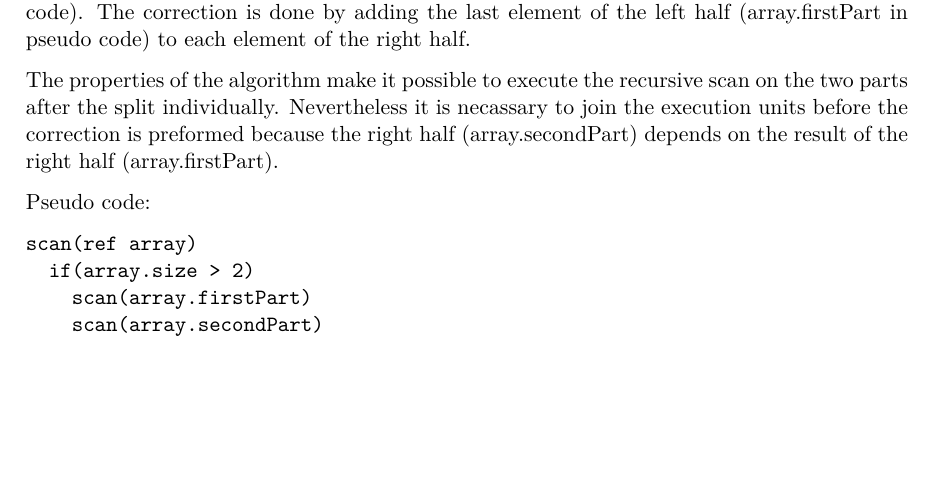
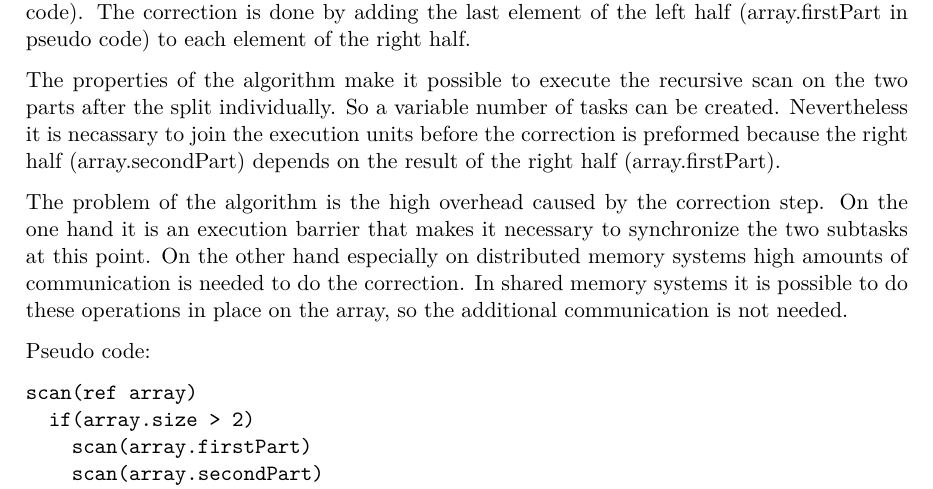
Before and after one commit to klemmster/parallel-programming, a LaTeX problem sheet (ex3/doc/exercise.tex): part of page 4 of 5, cut so that both start at the same text, the shorter picture padded with empty space. Compiled offline with pdfLaTeX.

Commit message:
doc: 1d continued

```diff
--- a/ex3/doc/exercise.tex
+++ b/ex3/doc/exercise.tex
@@ -154,9 +154,9 @@ Compared to the first algorithm the utilization is better. Having at least as ma
 
 The line of thought leads to the algorithm shown in the pseudo code and is visualized in figure 3. The algorithm splits the given array as long as the parts are larger than 2 elements. At that point the primitive task of scanning just 2 elements can be executed. Following this the right half of each split step has to be corrected (named as array.secondPart in the pseudo code). The correction is done by adding the last element of the left half (array.firstPart in pseudo code) to each element of the right half.
 
-The properties of the algorithm make it possible to execute the recursive scan on the two parts after the split individually. Nevertheless it is necassary to join the execution units before the correction is preformed because the right half (array.secondPart) depends on the result of the right half (array.firstPart).
+The properties of the algorithm make it possible to execute the recursive scan on the two parts after the split individually. So a variable number of tasks can be created. Nevertheless it is necassary to join the execution units before the correction is preformed because the right half (array.secondPart) depends on the result of the right half (array.firstPart).
 
-
+The problem of the algorithm is the high overhead caused by the correction step. On the one hand it is an execution barrier that makes it necessary to synchronize the two subtasks at this point. On the other hand especially on distributed memory systems high amounts of communication is needed to do the correction. In shared memory systems it is possible to do these operations in place on the array, so the additional communication is not needed.
 
 Pseudo code:
 \begin{verbatim}
```
